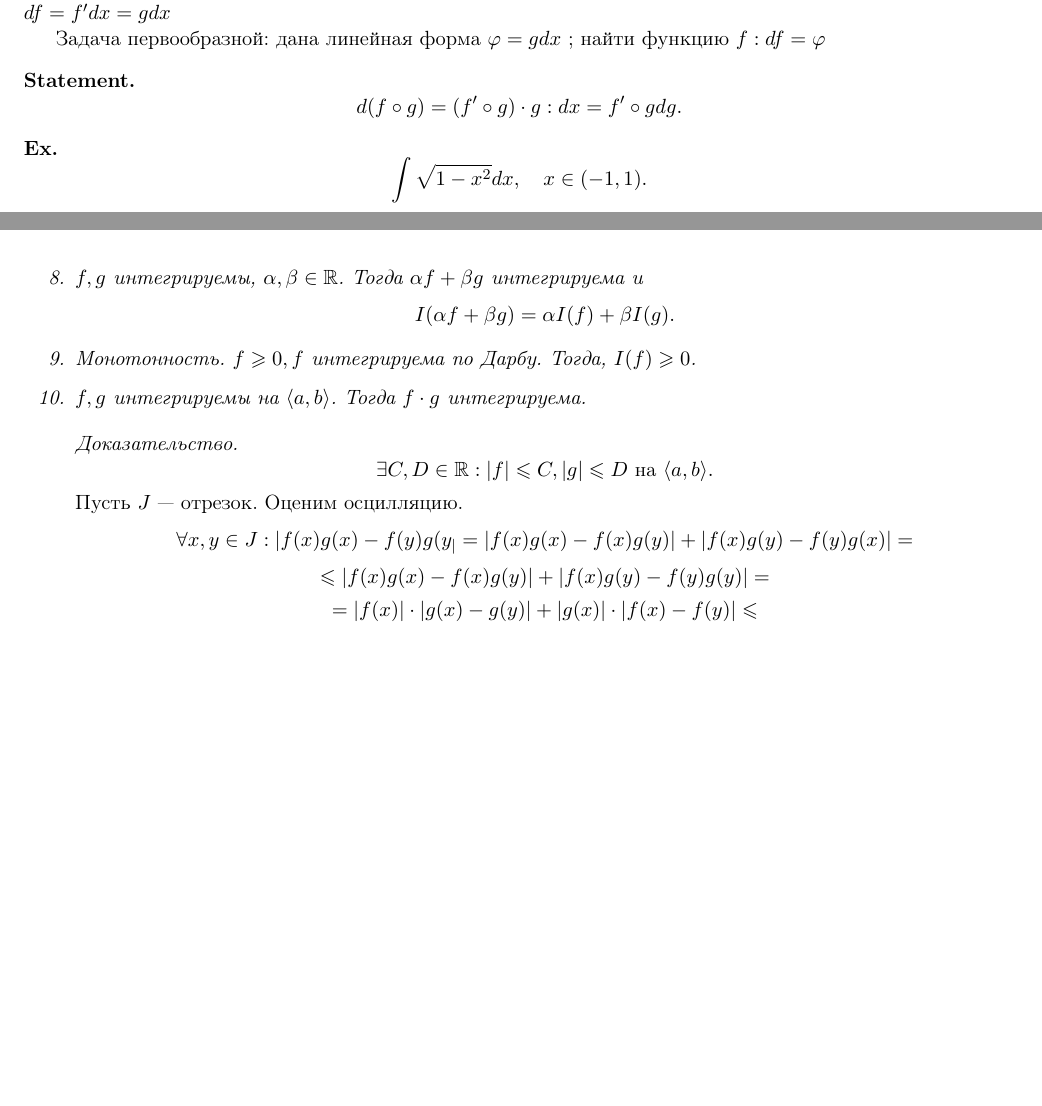
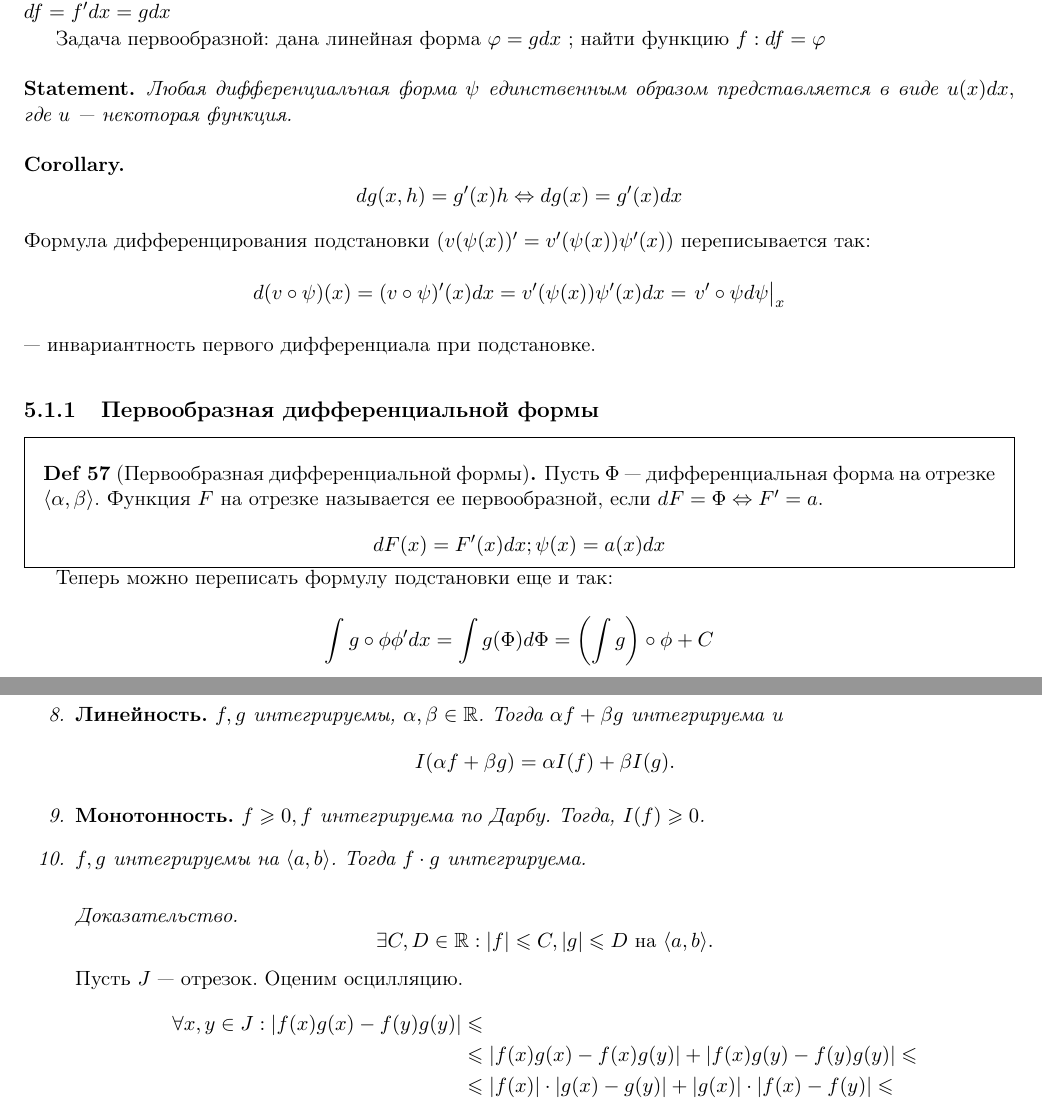
Before and after one commit to tamarinvs19/theory_university, a LaTeX book (matan/semester_1/matan.tex): two parts of pages 56 and 61 of 77, joined at a grey line, cut so that both start at the same text, the shorter picture padded with empty space. Compiled offline with pdfLaTeX.

Commit message:
matan: update

```diff
--- a/matan/semester_1/matan.tex
+++ b/matan/semester_1/matan.tex
@@ -2458,10 +2458,22 @@ df = f' dx = g dx$
 
 Задача первообразной: дана линейная форма $ \varphi = g dx$ ; найти функцию $ f: df = \varphi $
 \begin{st}
-    \[
-	d(f \circ g) = (f' \circ g) \cdot g: dx = f' \circ g dg
-    .\]
-\end{st}
+Любая дифференциальная форма $\psi$ единственным образом представляется в виде $u(x)dx,$ где $u$ --- некоторая функция.
+\end{st}
+
+\begin{cor}
+$$dg(x, h) = g'(x)h \Leftrightarrow dg(x) = g'(x)dx$$
+Формула дифференцирования подстановки ($v(\psi(x))' = v'(\psi(x))\psi'(x)$) переписывается так:
+$$d(v \circ \psi)(x) = (v \circ \psi)'(x)dx = v'(\psi(x))\psi'(x)dx = \left.v' \circ \psi d\psi\right|_x$$
+ --- инвариантность первого дифференциала при подстановке.
+\end{cor}
+\subsection{Первообразная дифференциальной формы}
+\begin{defn}[Первообразная дифференциальной формы]
+    Пусть $\Phi$ --- дифференциальная форма на отрезке $\langle\alpha, \beta\rangle$. Функция $F$ на отрезке называется ее первообразной, если $dF = \Phi \Leftrightarrow F' = a$.
+$$dF(x) = F'(x)dx; \psi(x) = a(x)dx$$
+\end{defn}
+
+Теперь можно переписать формулу подстановки еще и так:
+$$\int{g \circ \phi \phi' dx} = \int{g(\Phi)d\Phi} = \left(\int{g}\right)\circ \phi + C$$
+
 \begin{ex}
-    \[
-	\int \sqrt{1 - x^2} dx, \quad x \in  (-1, 1)
@@ -2711,13 +2724,13 @@ df = f' dx = g dx$
 	\item  Если $ f , g$   интегрируемы на $ \langle a, b \rangle$, то $ f + g $   интегрируема и \[
 		I(f+g) = I(f) + I(g)
 	    .\]
-	    Можно рассмотреть общее подразбиение и применить критерий интегрируемости и прошлым свойством. Для второго утверждения: просто записываем неравенство.
-	\item $ f, g$   интегрируемы, $ \alpha , \beta \in  \R$.
+	    Можно рассмотреть общее подразбиение и применить критерий интегрируемости и воспользоваться прошлым свойством. Для второго утверждения: просто записываем неравенство.
+	\item {\bf Линейность.} $ f, g$   интегрируемы, $ \alpha , \beta \in  \R$.
 	    Тогда $ \alpha f + \beta  g$  интегрируема и
 	    \[
 		I( \alpha f+ \beta g) = \alpha I(f) + \beta  I(g)
 	    .\]
-	\item Монотонность.
+	\item {\bf Монотонность.}
 	    $ f \ge 0, f$   интегрируема по Дарбу. Тогда, $ I(f) \ge  0$.
 	\item $ f, g$   интегрируемы на $ \langle a, b \rangle$. Тогда $ f \cdot g$   интегрируема.
 	    \begin{proof}
@@ -2726,17 +2739,13 @@ df = f' dx = g dx$
 		.\]
 		Пусть $ J$ --- отрезок. Оценим осцилляцию.
 		\[
-		    \forall  x, y \in  J: | f(x) g(x) - f(y) g(y_| = |f(x) g(x) - f(x) g(y)  | + | f(x) g(y) - f(y) g(x)|=
+		    \begin{aligned}
+			\forall  x, y \in  J: | f(x) g(x) - f(y) g(y)| &\le \\
+			&\le  |f(x) g(x) - f(x) g(y)| + |f(x) g(y) - f(y) g(y)| \le  \\
+									       & \le   |f(x)| \cdot |g(x) - g(y)| + |g(x) | \cdot |f(x) - f(y)| \le \\
+										    &\le  C \cdot \osc_J g + D \cdot \osc_J f
+		    \end{aligned}
 		\]
-		\[
-		    \le  |f(x) g(x) - f(x) g(y)| + |f(x) g(y) - f(y) g(y)| =
-		\]
-		\[
-		    =  |f(x)| \cdot |g(x) - g(y)| + |g(x) | \cdot |f(x) - f(y)| \le
-		\]
-		\[
-		    \le  C \cdot \osc_J g + D \cdot \osc_J f
-		.\]
 		$ f, g$   интегрируемы, тогда $ \forall  \varepsilon  ~ \exists  \Sigma  : \overline{S}_{ \Sigma } (f) \le  \underline{S} _{ \Sigma } (f) + \varepsilon  \wedge \overline{S}_{ \Sigma}(g) \le \underline{S}_{ \Sigma }(g)  + \varepsilon $.
 
 		Получаем \[
```
Also changed, not shown: matan/semester_1/matan.pdf, matan/semester_1/matan.tex (48 more changed lines).
